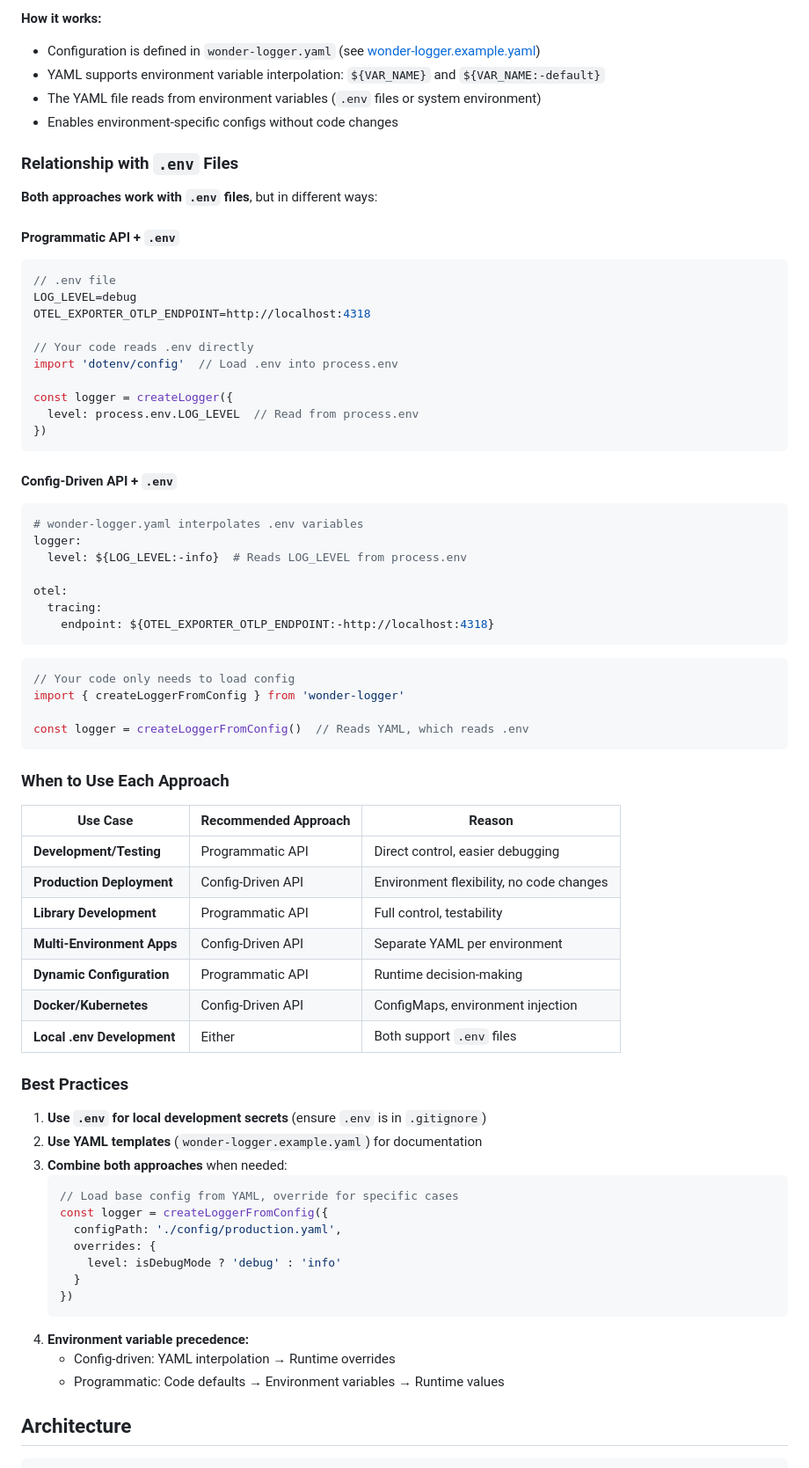
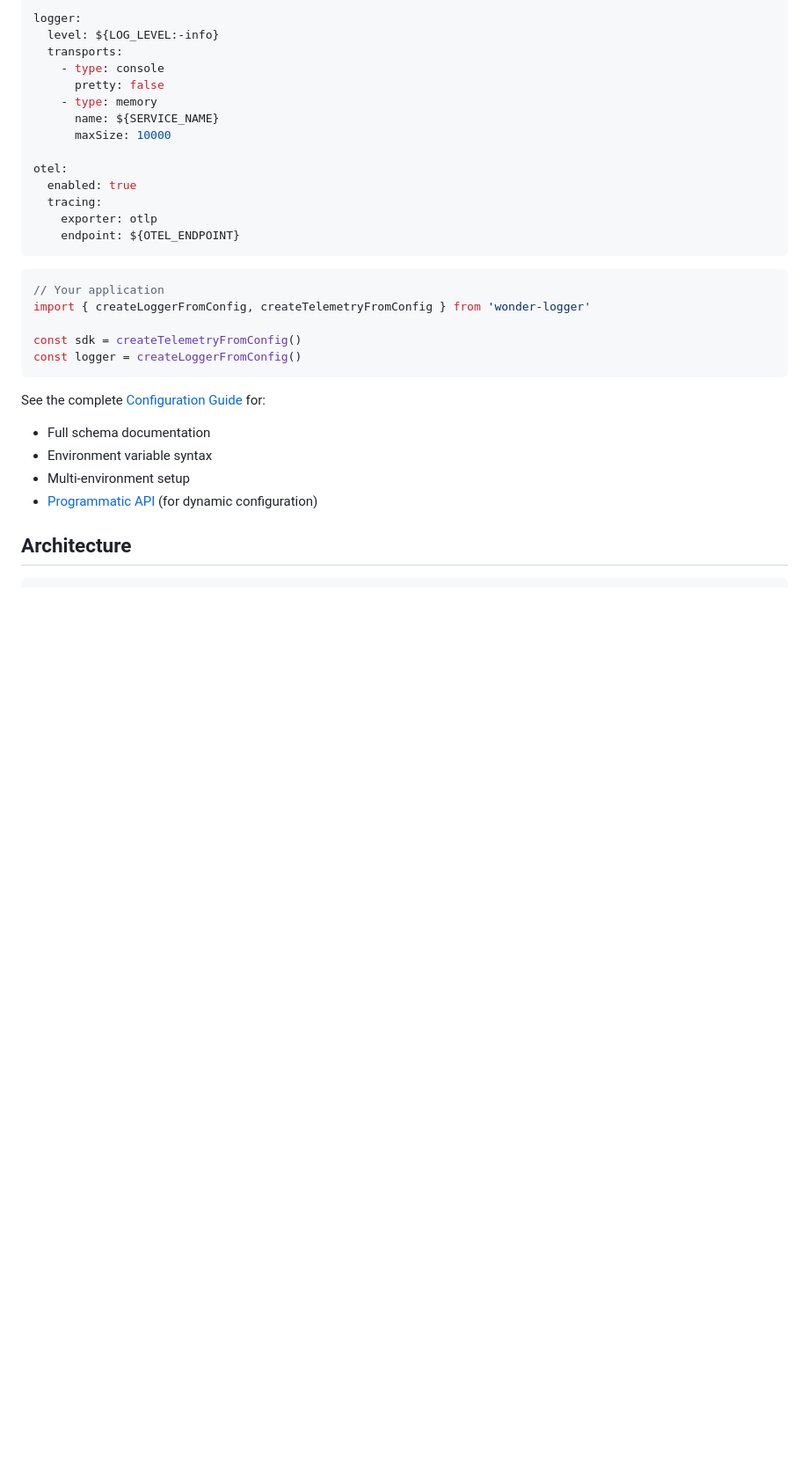
Before and after one commit to jenova-marie/wonder-logger, a Markdown page: README.md, the part around one of its changes. Shown at 88% size. Drawn GitHub-style; blank space fills up the shorter version.

````diff
--- a/README.md
+++ b/README.md
@@ -282,74 +206,32 @@ const logger = createLoggerFromConfig({
-**How it works:**
-- Configuration is defined in `wonder-logger.yaml` (see [wonder-logger.example.yaml](./wonder-logger.example.yaml))
-- YAML supports environment variable interpolation: `${VAR_NAME}` and `${VAR_NAME:-default}`
-- The YAML file reads from environment variables (`.env` files or system environment)
-- Enables environment-specific configs without code changes
-
-### Relationship with `.env` Files
-
-**Both approaches work with `.env` files**, but in different ways:
-
-#### Programmatic API + `.env`
-```typescript
-// .env file
-LOG_LEVEL=debug
-OTEL_EXPORTER_OTLP_ENDPOINT=http://localhost:4318
-
-// Your code reads .env directly
-import 'dotenv/config'  // Load .env into process.env
-
-const logger = createLogger({
-  level: process.env.LOG_LEVEL  // Read from process.env
-})
-```
-
-#### Config-Driven API + `.env`
-```yaml
-# wonder-logger.yaml interpolates .env variables
 logger:
-  level: ${LOG_LEVEL:-info}  # Reads LOG_LEVEL from process.env
+  level: ${LOG_LEVEL:-info}
+  transports:
+    - type: console
+      pretty: false
+    - type: memory
+      name: ${SERVICE_NAME}
+      maxSize: 10000
 
 otel:
+  enabled: true
   tracing:
-    endpoint: ${OTEL_EXPORTER_OTLP_ENDPOINT:-http://localhost:4318}
+    exporter: otlp
+    endpoint: ${OTEL_ENDPOINT}
 ```
 
 ```typescript
-// Your code only needs to load config
-import { createLoggerFromConfig } from 'wonder-logger'
+// Your application
+import { createLoggerFromConfig, createTelemetryFromConfig } from 'wonder-logger'
 
-const logger = createLoggerFromConfig()  // Reads YAML, which reads .env
+const sdk = createTelemetryFromConfig()
+const logger = createLoggerFromConfig()
 ```
 
-### When to Use Each Approach
-
-| Use Case | Recommended Approach | Reason |
-|----------|---------------------|---------|
-| **Development/Testing** | Programmatic API | Direct control, easier debugging |
-| **Production Deployment** | Config-Driven API | Environment flexibility, no code changes |
-| **Library Development** | Programmatic API | Full control, testability |
-| **Multi-Environment Apps** | Config-Driven API | Separate YAML per environment |
-| **Dynamic Configuration** | Programmatic API | Runtime decision-making |
-| **Docker/Kubernetes** | Config-Driven API | ConfigMaps, environment injection |
-| **Local .env Development** | Either | Both support `.env` files |
-
-### Best Practices
-
-1. **Use `.env` for local development secrets** (ensure `.env` is in `.gitignore`)
-2. **Use YAML templates** (`wonder-logger.example.yaml`) for documentation
-3. **Combine both approaches** when needed:
-   ```typescript
-   // Load base config from YAML, override for specific cases
-   const logger = createLoggerFromConfig({
-     configPath: './config/production.yaml',
-     overrides: {
-       level: isDebugMode ? 'debug' : 'info'
-     }
-   })
-   ```
-4. **Environment variable precedence:**
-   - Config-driven: YAML interpolation → Runtime overrides
-   - Programmatic: Code defaults → Environment variables → Runtime values
+See the complete [Configuration Guide](./src/utils/config/README.md) for:
+- Full schema documentation
+- Environment variable syntax
+- Multi-environment setup
+- [Programmatic API](./src/utils/config/README.md#programmatic-api) (for dynamic configuration)
 
 ## Architecture
 
````
Also changed, not shown: other parts of README.md (+47 -123 lines), 1 other file.
